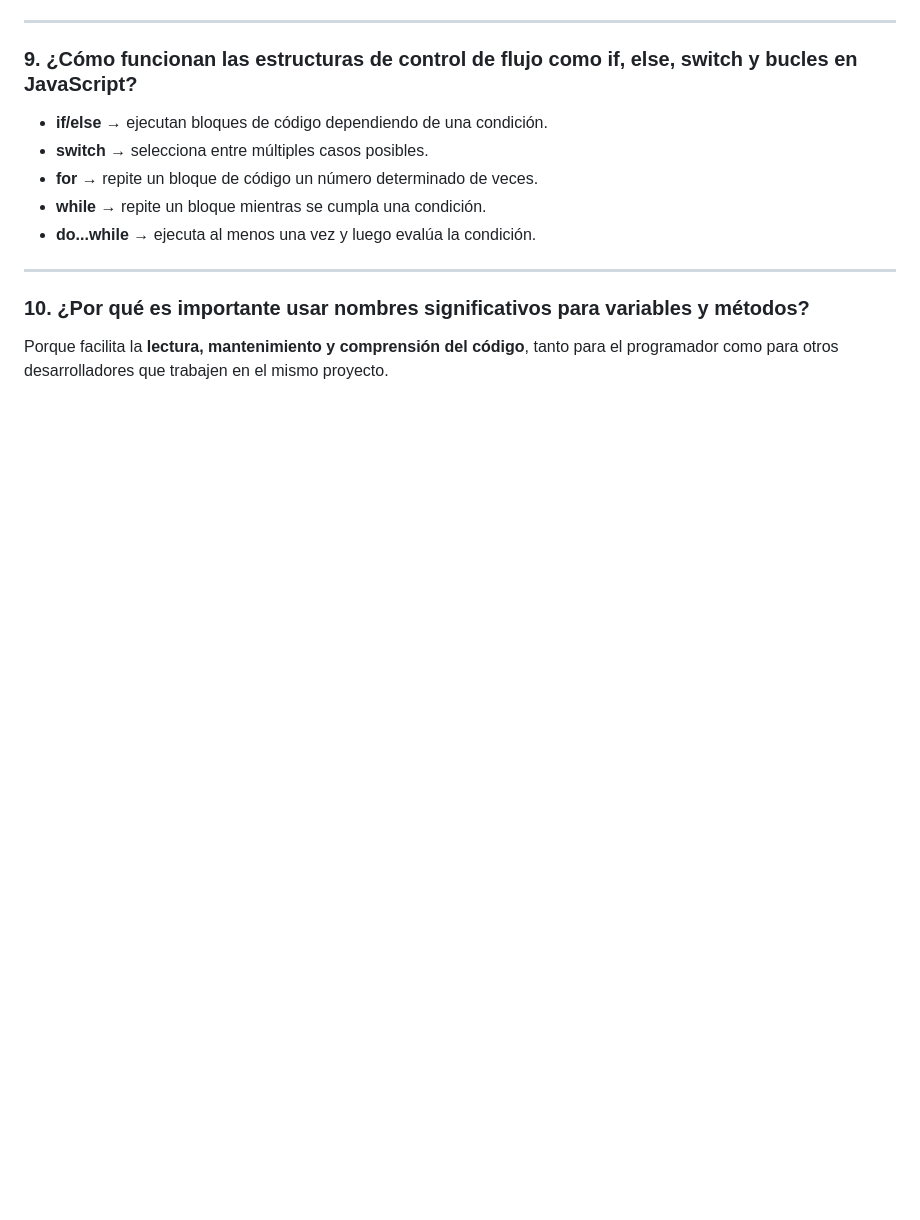
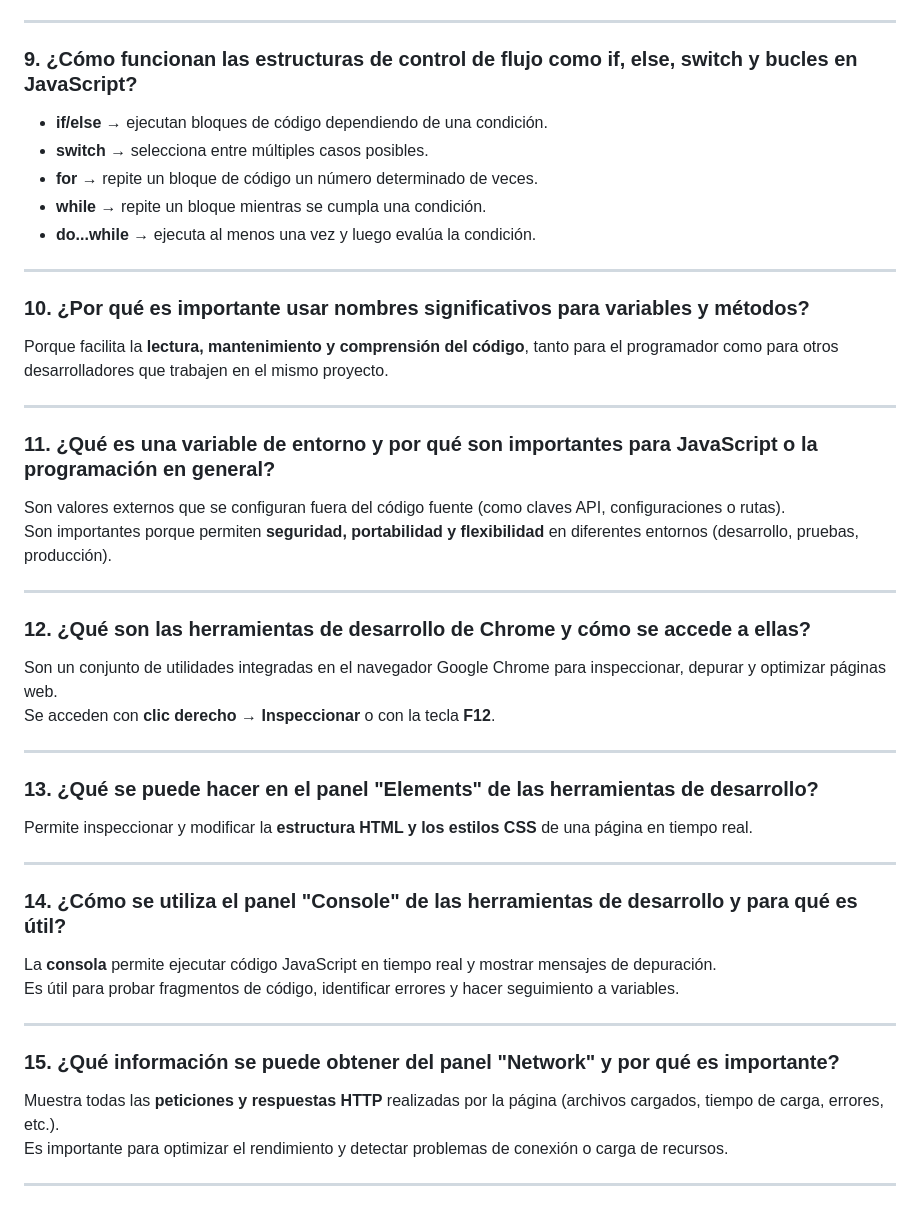
Before and after one commit to miguelcarvajal0122/taller-introduccion-web, a Markdown page: README.md, the part around the change. GitHub-like rendering; blank space fills up the shorter version.

Commit message:
Añadir respuestas de preguntas 10 a 15

```diff
--- a/README.md
+++ b/README.md
@@ -83,3 +83,34 @@ JavaScript es un lenguaje de programación que se ejecuta en el navegador. Permi
 
 ### 10. ¿Por qué es importante usar nombres significativos para variables y métodos?
 Porque facilita la **lectura, mantenimiento y comprensión del código**, tanto para el programador como para otros desarrolladores que trabajen en el mismo proyecto.
+
+---
+
+### 11. ¿Qué es una variable de entorno y por qué son importantes para JavaScript o la programación en general?
+Son valores externos que se configuran fuera del código fuente (como claves API, configuraciones o rutas).
+Son importantes porque permiten **seguridad, portabilidad y flexibilidad** en diferentes entornos (desarrollo, pruebas, producción).
+
+---
+
+### 12. ¿Qué son las herramientas de desarrollo de Chrome y cómo se accede a ellas?
+Son un conjunto de utilidades integradas en el navegador Google Chrome para inspeccionar, depurar y optimizar páginas web.
+Se acceden con **clic derecho → Inspeccionar** o con la tecla **F12**.
+
+---
+
+### 13. ¿Qué se puede hacer en el panel "Elements" de las herramientas de desarrollo?
+Permite inspeccionar y modificar la **estructura HTML y los estilos CSS** de una página en tiempo real.
+
+---
+
+### 14. ¿Cómo se utiliza el panel "Console" de las herramientas de desarrollo y para qué es útil?
+La **consola** permite ejecutar código JavaScript en tiempo real y mostrar mensajes de depuración.
+Es útil para probar fragmentos de código, identificar errores y hacer seguimiento a variables.
+
+---
+
+### 15. ¿Qué información se puede obtener del panel "Network" y por qué es importante?
+Muestra todas las **peticiones y respuestas HTTP** realizadas por la página (archivos cargados, tiempo de carga, errores, etc.).
+Es importante para optimizar el rendimiento y detectar problemas de conexión o carga de recursos.
+
+---
```
